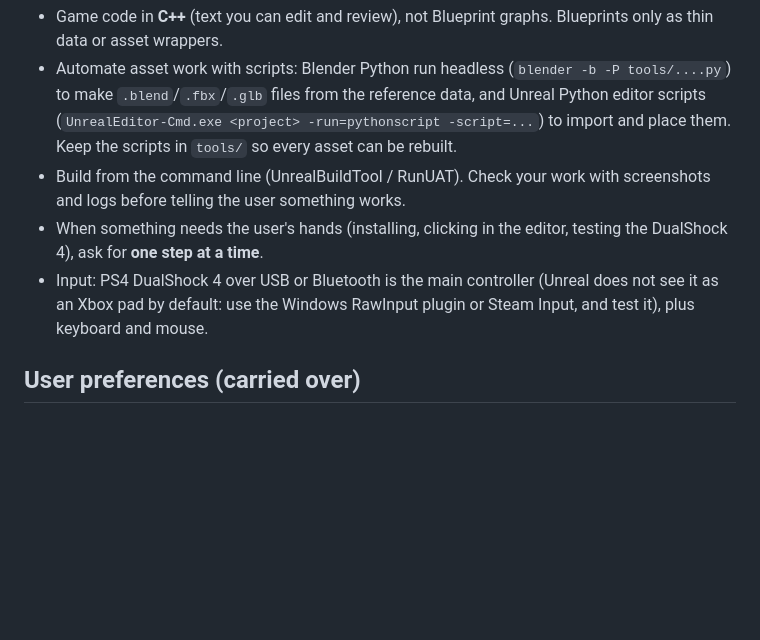
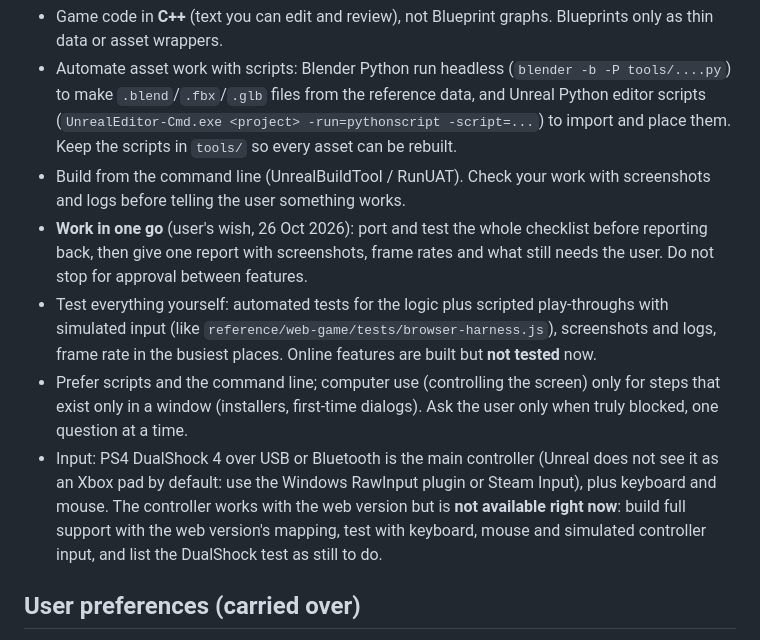
Before and after one commit to jonatsl/haarklous-ue5, a Markdown page: AGENTS.md, the part around the change. GitHub-like rendering; blank space fills up the shorter version.

```diff
--- a/AGENTS.md
+++ b/AGENTS.md
@@ -27,8 +27,10 @@ A local exploration (started 26 Oct 2026): rebuild the **graphics** of the Haark
 - Game code in **C++** (text you can edit and review), not Blueprint graphs. Blueprints only as thin data or asset wrappers.
 - Automate asset work with scripts: Blender Python run headless (`blender -b -P tools/....py`) to make `.blend`/`.fbx`/`.glb` files from the reference data, and Unreal Python editor scripts (`UnrealEditor-Cmd.exe <project> -run=pythonscript -script=...`) to import and place them. Keep the scripts in `tools/` so every asset can be rebuilt.
 - Build from the command line (UnrealBuildTool / RunUAT). Check your work with screenshots and logs before telling the user something works.
-- When something needs the user's hands (installing, clicking in the editor, testing the DualShock 4), ask for **one step at a time**.
-- Input: PS4 DualShock 4 over USB or Bluetooth is the main controller (Unreal does not see it as an Xbox pad by default: use the Windows RawInput plugin or Steam Input, and test it), plus keyboard and mouse.
+- **Work in one go** (user's wish, 26 Oct 2026): port and test the whole checklist before reporting back, then give one report with screenshots, frame rates and what still needs the user. Do not stop for approval between features.
+- Test everything yourself: automated tests for the logic plus scripted play-throughs with simulated input (like `reference/web-game/tests/browser-harness.js`), screenshots and logs, frame rate in the busiest places. Online features are built but **not tested** now.
+- Prefer scripts and the command line; computer use (controlling the screen) only for steps that exist only in a window (installers, first-time dialogs). Ask the user only when truly blocked, one question at a time.
+- Input: PS4 DualShock 4 over USB or Bluetooth is the main controller (Unreal does not see it as an Xbox pad by default: use the Windows RawInput plugin or Steam Input), plus keyboard and mouse. The controller works with the web version but is **not available right now**: build full support with the web version's mapping, test with keyboard, mouse and simulated controller input, and list the DualShock test as still to do.
 
 ## User preferences (carried over)
 - Ask **one question at a time**; when asking about something visual, show the image in the same message (absolute local path in Markdown).
```
Also changed, not shown: docs/PORTING-CHECKLIST.md (+1 -1 lines), docs/START-PROMPT.md (+13 -15 lines).
